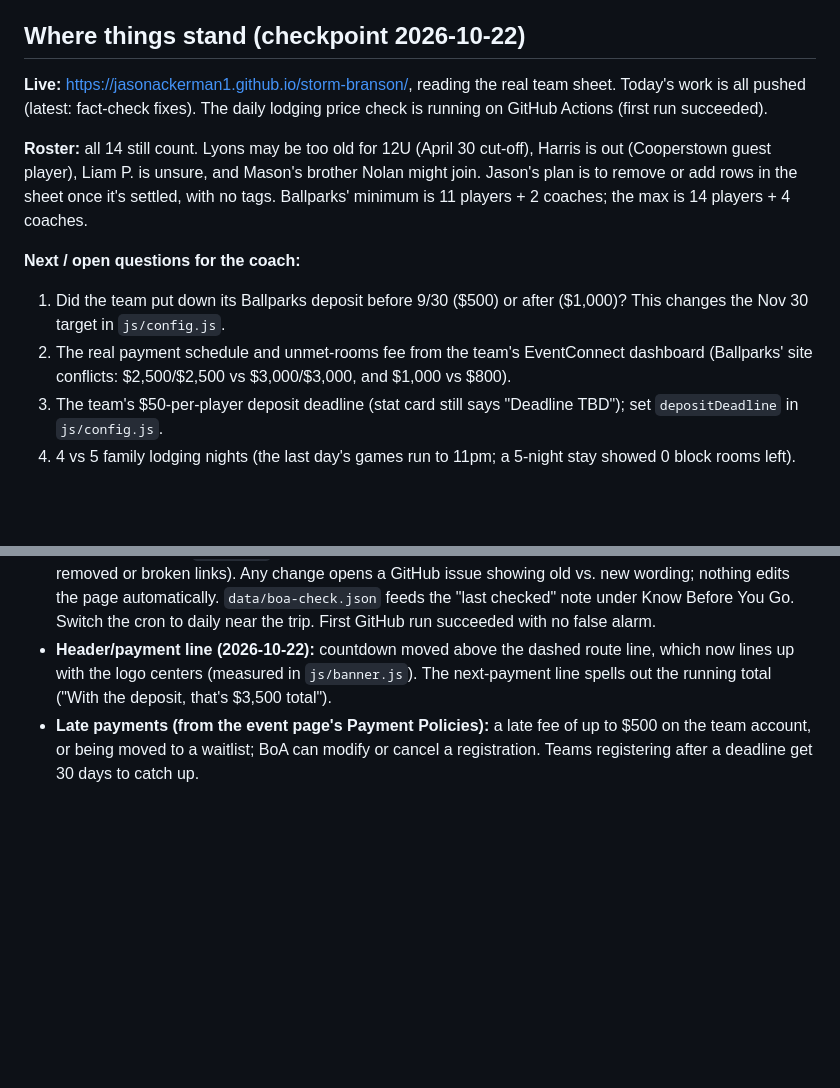
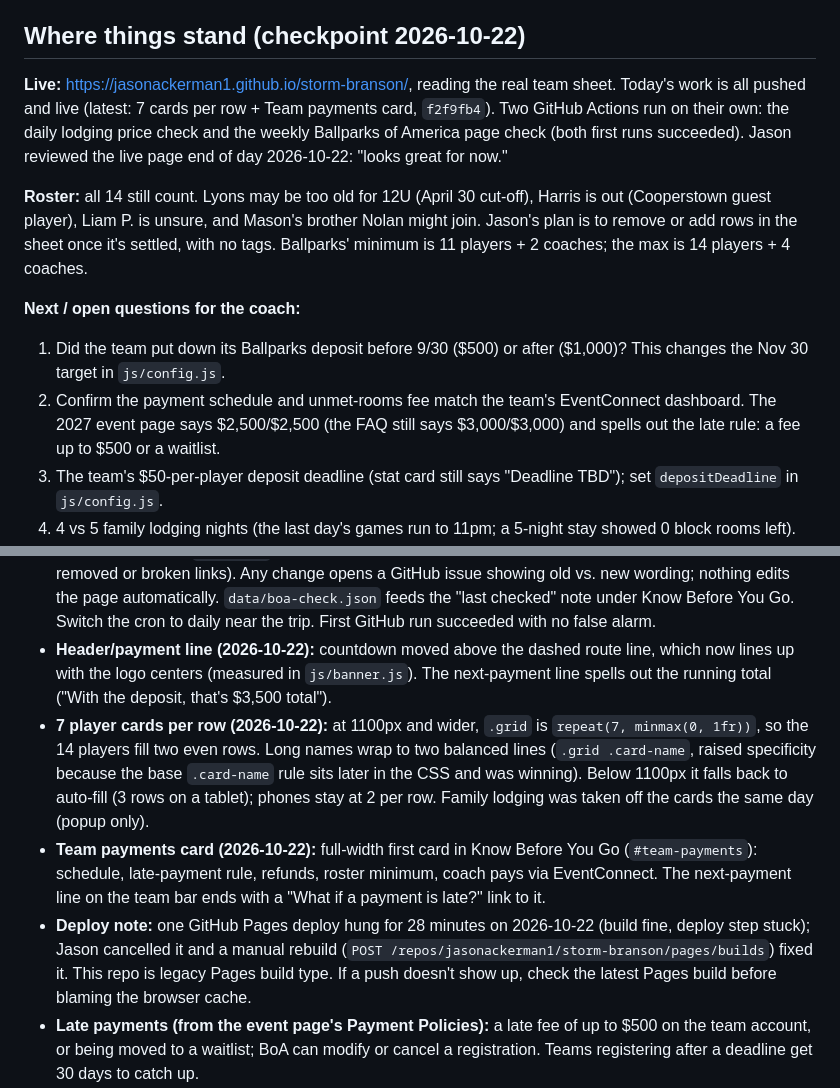
Before and after one commit to jasonackerman1/storm-branson, a Markdown page: PROJECT_STATUS.md, 2 parts joined by grey strips. GitHub-like rendering; blank space fills up the shorter version.

Commit message:
Checkpoint project status
Co-Authored-By: Claude Opus 5.5 <noreply@anthropic.com>

```diff
--- a/PROJECT_STATUS.md
+++ b/PROJECT_STATUS.md
@@ -8,13 +8,13 @@ A live fundraising dashboard for the Storm 11U trip to the Ballparks of America
 Organizers enter money by hand in a Google Sheet. This page reads that sheet live every time it loads, every 60s while it's open, and when it comes back to the foreground.
 
 ## Where things stand (checkpoint 2026-10-22)
-**Live:** https://jasonackerman1.github.io/storm-branson/, reading the real team sheet. Today's work is all pushed (latest: fact-check fixes). The daily lodging price check is running on GitHub Actions (first run succeeded).
+**Live:** https://jasonackerman1.github.io/storm-branson/, reading the real team sheet. Today's work is all pushed and live (latest: 7 cards per row + Team payments card, `f2f9fb4`). Two GitHub Actions run on their own: the daily lodging price check and the weekly Ballparks of America page check (both first runs succeeded). Jason reviewed the live page end of day 2026-10-22: "looks great for now."
 
 **Roster:** all 14 still count. Lyons may be too old for 12U (April 30 cut-off), Harris is out (Cooperstown guest player), Liam P. is unsure, and Mason's brother Nolan might join. Jason's plan is to remove or add rows in the sheet once it's settled, with no tags. Ballparks' minimum is 11 players + 2 coaches; the max is 14 players + 4 coaches.
 
 **Next / open questions for the coach:**
 1. Did the team put down its Ballparks deposit before 9/30 ($500) or after ($1,000)? This changes the Nov 30 target in `js/config.js`.
-2. The real payment schedule and unmet-rooms fee from the team's EventConnect dashboard (Ballparks' site conflicts: $2,500/$2,500 vs $3,000/$3,000, and $1,000 vs $800).
+2. Confirm the payment schedule and unmet-rooms fee match the team's EventConnect dashboard. The 2027 event page says $2,500/$2,500 (the FAQ still says $3,000/$3,000) and spells out the late rule: a fee up to $500 or a waitlist.
 3. The team's $50-per-player deposit deadline (stat card still says "Deadline TBD"); set `depositDeadline` in `js/config.js`.
 4. 4 vs 5 family lodging nights (the last day's games run to 11pm; a 5-night stay showed 0 block rooms left).
 5. Swap in the 2027 prep kits when Ballparks posts them.
@@ -27,6 +27,9 @@ Organizers enter money by hand in a Google Sheet. This page reads that sheet liv
 - **Daily price watch:** `.github/workflows/check-lodging.yml` runs `tools/check_lodging.py` about 9am Eastern. It reads EventConnect's public JSON feed (the browser can't, since there are no CORS headers) and writes `data/lodging.json`, which the page loads. It opens a GitHub issue (which emails Jason) if the price changes, the room sells out, or only 3 are left.
 - **Weekly Ballparks of America check (2026-10-22):** `.github/workflows/check-boa.yml` runs `tools/check_boa.py` Mondays about 9am Eastern. It saves the text of the 2027 event page, Registered Teams and FAQ in `data/boa/`, diffs against last week, and watches the Prep Kit PDF links (new 2027 kits, removed or broken links). Any change opens a GitHub issue showing old vs. new wording; nothing edits the page automatically. `data/boa-check.json` feeds the "last checked" note under Know Before You Go. Switch the cron to daily near the trip. First GitHub run succeeded with no false alarm.
 - **Header/payment line (2026-10-22):** countdown moved above the dashed route line, which now lines up with the logo centers (measured in `js/banner.js`). The next-payment line spells out the running total ("With the deposit, that's $3,500 total").
+- **7 player cards per row (2026-10-22):** at 1100px and wider, `.grid` is `repeat(7, minmax(0, 1fr))`, so the 14 players fill two even rows. Long names wrap to two balanced lines (`.grid .card-name`, raised specificity because the base `.card-name` rule sits later in the CSS and was winning). Below 1100px it falls back to auto-fill (3 rows on a tablet); phones stay at 2 per row. Family lodging was taken off the cards the same day (popup only).
+- **Team payments card (2026-10-22):** full-width first card in Know Before You Go (`#team-payments`): schedule, late-payment rule, refunds, roster minimum, coach pays via EventConnect. The next-payment line on the team bar ends with a "What if a payment is late?" link to it.
+- **Deploy note:** one GitHub Pages deploy hung for 28 minutes on 2026-10-22 (build fine, deploy step stuck); Jason cancelled it and a manual rebuild (`POST /repos/jasonackerman1/storm-branson/pages/builds`) fixed it. This repo is legacy Pages build type. If a push doesn't show up, check the latest Pages build before blaming the browser cache.
 - **Late payments (from the event page's Payment Policies):** a late fee of up to $500 on the team account, or being moved to a waitlist; BoA can modify or cancel a registration. Teams registering after a deadline get 30 days to catch up.
 - **Know Before You Go** section after the jerseys: highlights from BoA's five-day Parents Prep Kit (lodging rules incl. the team's 8 rooms/night minimum or $1,000 fee, app/streaming, packing, cashless campus/gift cards/add-ons, campus rules like no gum or seeds, the week) plus a download button that links to their PDF. It's the **Summer 2026** kit; the 2027 one is "coming soon," so refresh this when it's out.
 - **From the Registered Teams page (same day):** a Road to Ballparks timeline at the top of Know Before You Go (4 phases on 2027 dates: roster/lodging/travel by late Feb, Triton jerseys/hats by late Apr, trading cards/add-ons by Jun 29 (30 days out), plan the week early–mid Jul). `js/prep.js` greys out past phases and highlights the next one. Added a Coaches Prep Kit download, a Getting There card (SGF 45 min, STL backup, vans park free), lodging favorites (Element Hotel next door, Cabins at Grand Mountain, golf-course condos, Table Rock Lake), and a Branson Fun card (Tripster attractions portal, RockLane pontoon discount, pin trading via BJ's Trophy). That page's FAQ still lists an older payment schedule ($1,000/$3,000/$3,000); the dashboard follows the event page ($2,500/$2,500). Its roster cap is 14 players + 4 coaches, and Storm has exactly 14.
```
